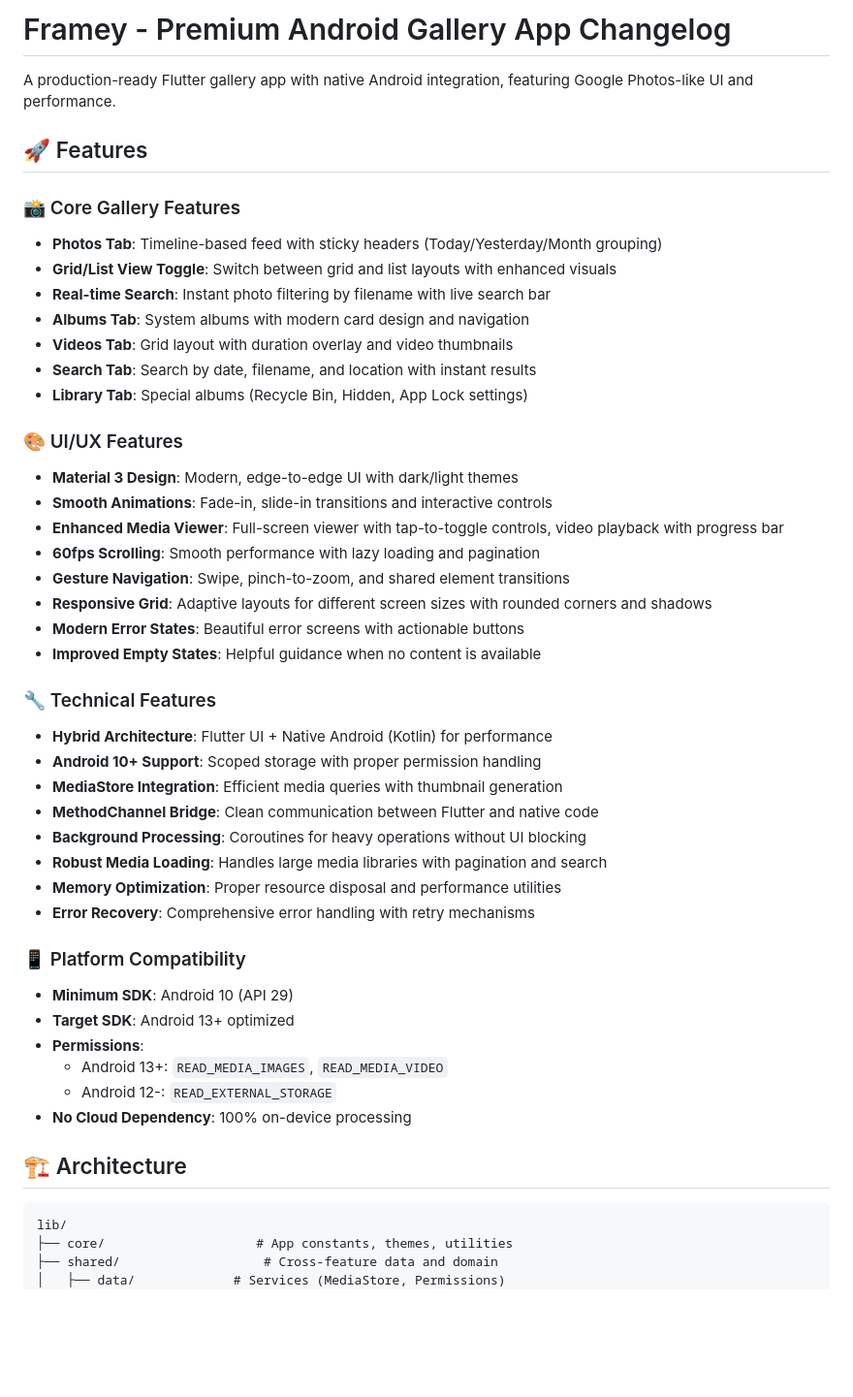
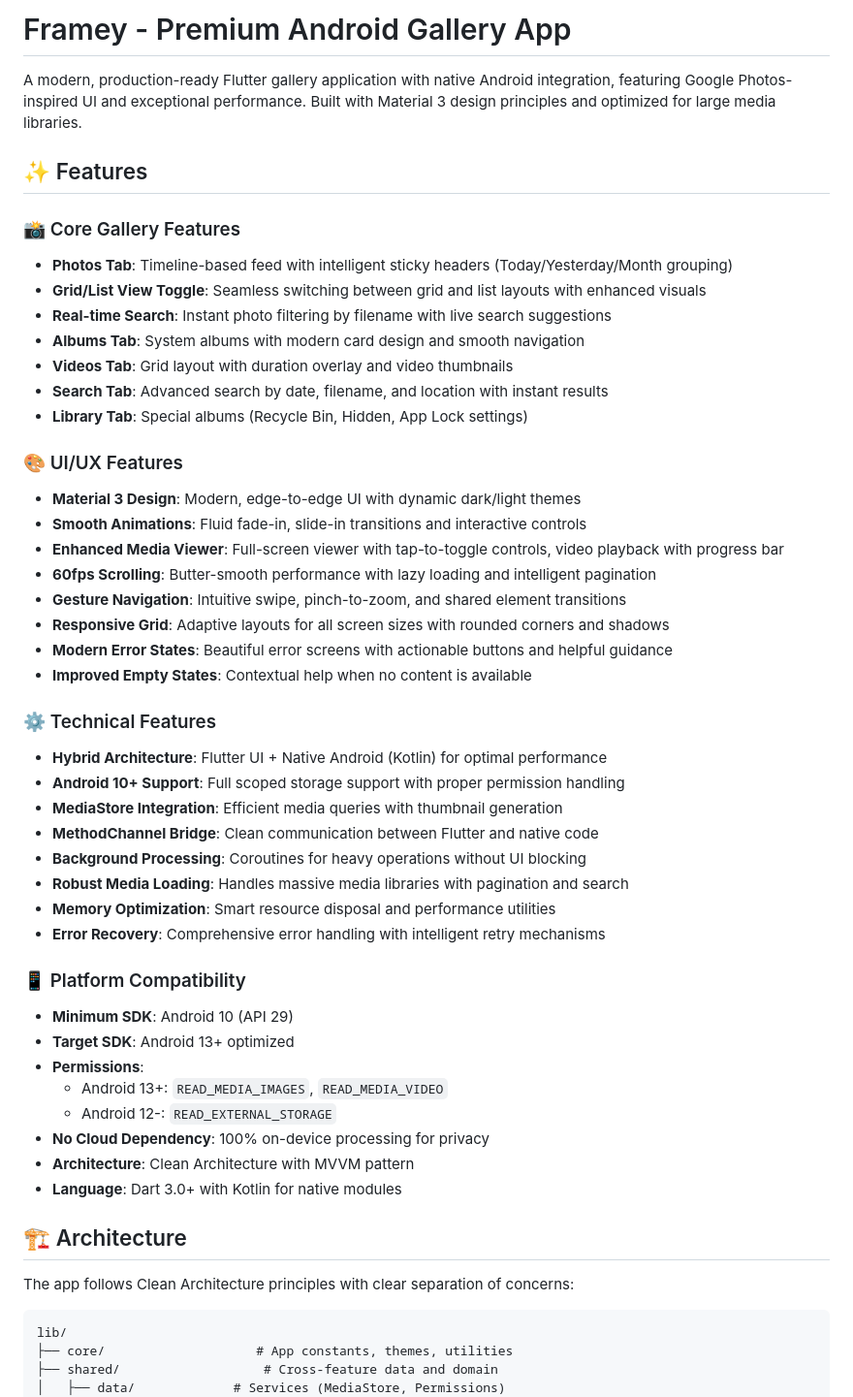
Before and after one commit to CodeCraftedStudio/framey, a Markdown page: README.md, the part around one of its changes. Shown at 97% size. GitHub-like rendering; blank space fills up the shorter version.

````diff
--- a/README.md
+++ b/README.md
@@ -1,38 +1,37 @@
-# Framey - Premium Android Gallery App Changelog
+# Framey - Premium Android Gallery App
 
+A modern, production-ready Flutter gallery application with native Android integration, featuring Google Photos-inspired UI and exceptional performance. Built with Material 3 design principles and optimized for large media libraries.
 
-A production-ready Flutter gallery app with native Android integration, featuring Google Photos-like UI and performance.
-
-## 🚀 Features
+## ✨ Features
 
 ### 📸 Core Gallery Features
-- **Photos Tab**: Timeline-based feed with sticky headers (Today/Yesterday/Month grouping)
-- **Grid/List View Toggle**: Switch between grid and list layouts with enhanced visuals
-- **Real-time Search**: Instant photo filtering by filename with live search bar
-- **Albums Tab**: System albums with modern card design and navigation
+- **Photos Tab**: Timeline-based feed with intelligent sticky headers (Today/Yesterday/Month grouping)
+- **Grid/List View Toggle**: Seamless switching between grid and list layouts with enhanced visuals
+- **Real-time Search**: Instant photo filtering by filename with live search suggestions
+- **Albums Tab**: System albums with modern card design and smooth navigation
 - **Videos Tab**: Grid layout with duration overlay and video thumbnails
-- **Search Tab**: Search by date, filename, and location with instant results
+- **Search Tab**: Advanced search by date, filename, and location with instant results
 - **Library Tab**: Special albums (Recycle Bin, Hidden, App Lock settings)
 
 ### 🎨 UI/UX Features
-- **Material 3 Design**: Modern, edge-to-edge UI with dark/light themes
-- **Smooth Animations**: Fade-in, slide-in transitions and interactive controls
+- **Material 3 Design**: Modern, edge-to-edge UI with dynamic dark/light themes
+- **Smooth Animations**: Fluid fade-in, slide-in transitions and interactive controls
 - **Enhanced Media Viewer**: Full-screen viewer with tap-to-toggle controls, video playback with progress bar
-- **60fps Scrolling**: Smooth performance with lazy loading and pagination
-- **Gesture Navigation**: Swipe, pinch-to-zoom, and shared element transitions
-- **Responsive Grid**: Adaptive layouts for different screen sizes with rounded corners and shadows
-- **Modern Error States**: Beautiful error screens with actionable buttons
-- **Improved Empty States**: Helpful guidance when no content is available
+- **60fps Scrolling**: Butter-smooth performance with lazy loading and intelligent pagination
+- **Gesture Navigation**: Intuitive swipe, pinch-to-zoom, and shared element transitions
+- **Responsive Grid**: Adaptive layouts for all screen sizes with rounded corners and shadows
+- **Modern Error States**: Beautiful error screens with actionable buttons and helpful guidance
+- **Improved Empty States**: Contextual help when no content is available
 
-### 🔧 Technical Features
-- **Hybrid Architecture**: Flutter UI + Native Android (Kotlin) for performance
-- **Android 10+ Support**: Scoped storage with proper permission handling
+### ⚙️ Technical Features
+- **Hybrid Architecture**: Flutter UI + Native Android (Kotlin) for optimal performance
+- **Android 10+ Support**: Full scoped storage support with proper permission handling
 - **MediaStore Integration**: Efficient media queries with thumbnail generation
 - **MethodChannel Bridge**: Clean communication between Flutter and native code
 - **Background Processing**: Coroutines for heavy operations without UI blocking
-- **Robust Media Loading**: Handles large media libraries with pagination and search
-- **Memory Optimization**: Proper resource disposal and performance utilities
-- **Error Recovery**: Comprehensive error handling with retry mechanisms
+- **Robust Media Loading**: Handles massive media libraries with pagination and search
+- **Memory Optimization**: Smart resource disposal and performance utilities
+- **Error Recovery**: Comprehensive error handling with intelligent retry mechanisms
 
 ### 📱 Platform Compatibility
 - **Minimum SDK**: Android 10 (API 29)
@@ -40,9 +39,13 @@ A production-ready Flutter gallery app with native Android integration, featurin
 - **Permissions**:
   - Android 13+: `READ_MEDIA_IMAGES`, `READ_MEDIA_VIDEO`
   - Android 12-: `READ_EXTERNAL_STORAGE`
-- **No Cloud Dependency**: 100% on-device processing
+- **No Cloud Dependency**: 100% on-device processing for privacy
+- **Architecture**: Clean Architecture with MVVM pattern
+- **Language**: Dart 3.0+ with Kotlin for native modules
 
-## 🏗 Architecture
+## 🏗️ Architecture
+
+The app follows Clean Architecture principles with clear separation of concerns:
 
 ```
 lib/
````
Also changed, not shown: other parts of README.md (+159 -44 lines).
